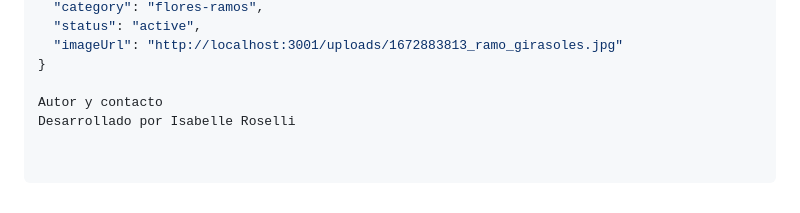
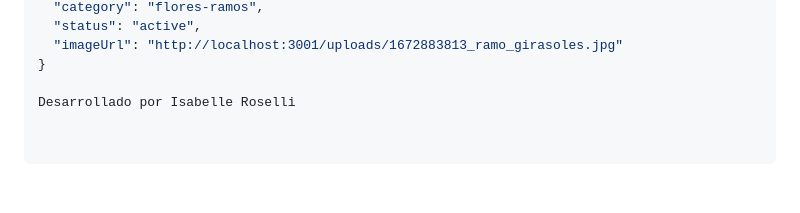
Before and after one commit to IsabelleRoselli/TPFINALUTN, a Markdown page: README.md, the part around the change. Drawn GitHub-style.

Commit message:
Correciones ort.

```diff
--- a/README.md
+++ b/README.md
@@ -118,5 +118,4 @@ Ejemplo para crear un producto (_/admin/products_):
   "imageUrl": "http://localhost:3001/uploads/1672883813_ramo_girasoles.jpg"
 }
 
-Autor y contacto
 Desarrollado por Isabelle Roselli
```
